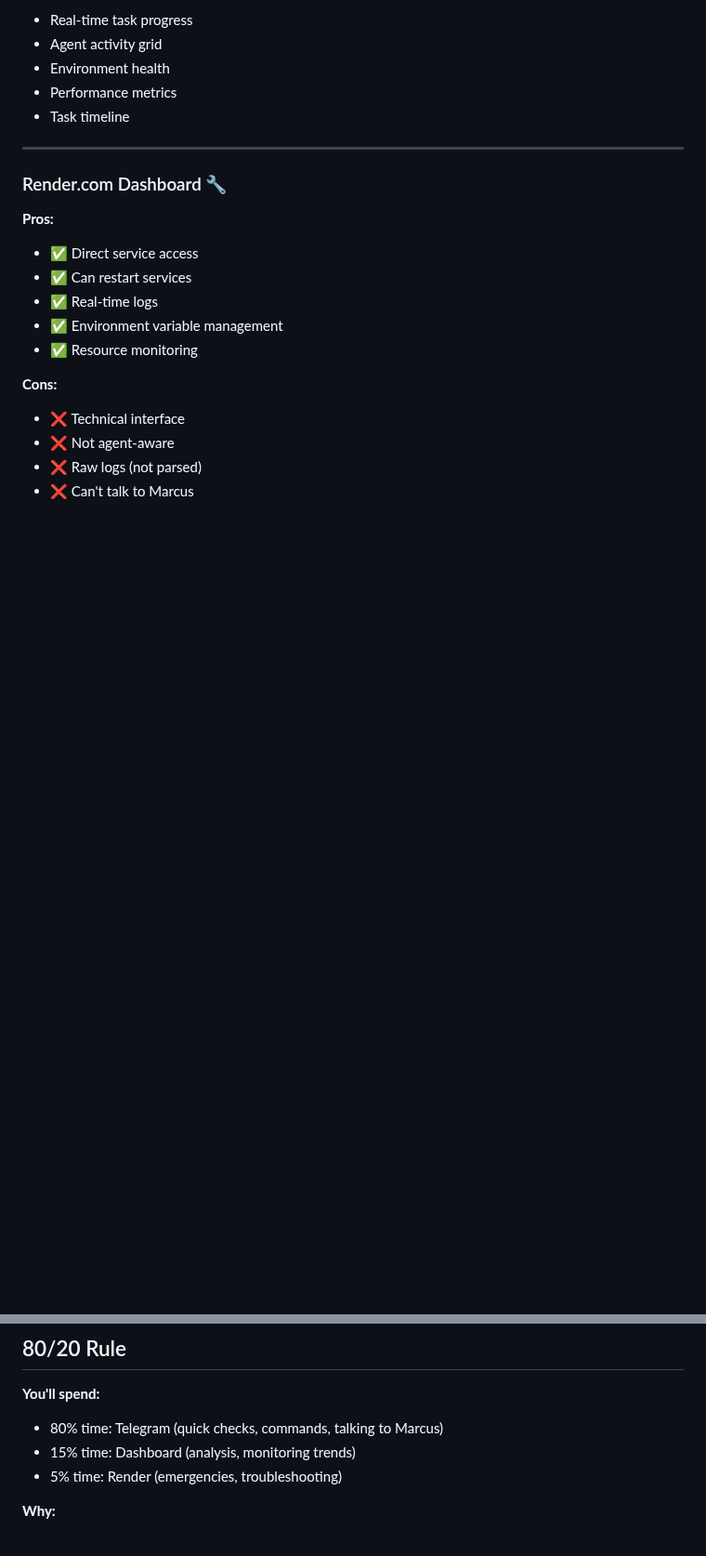
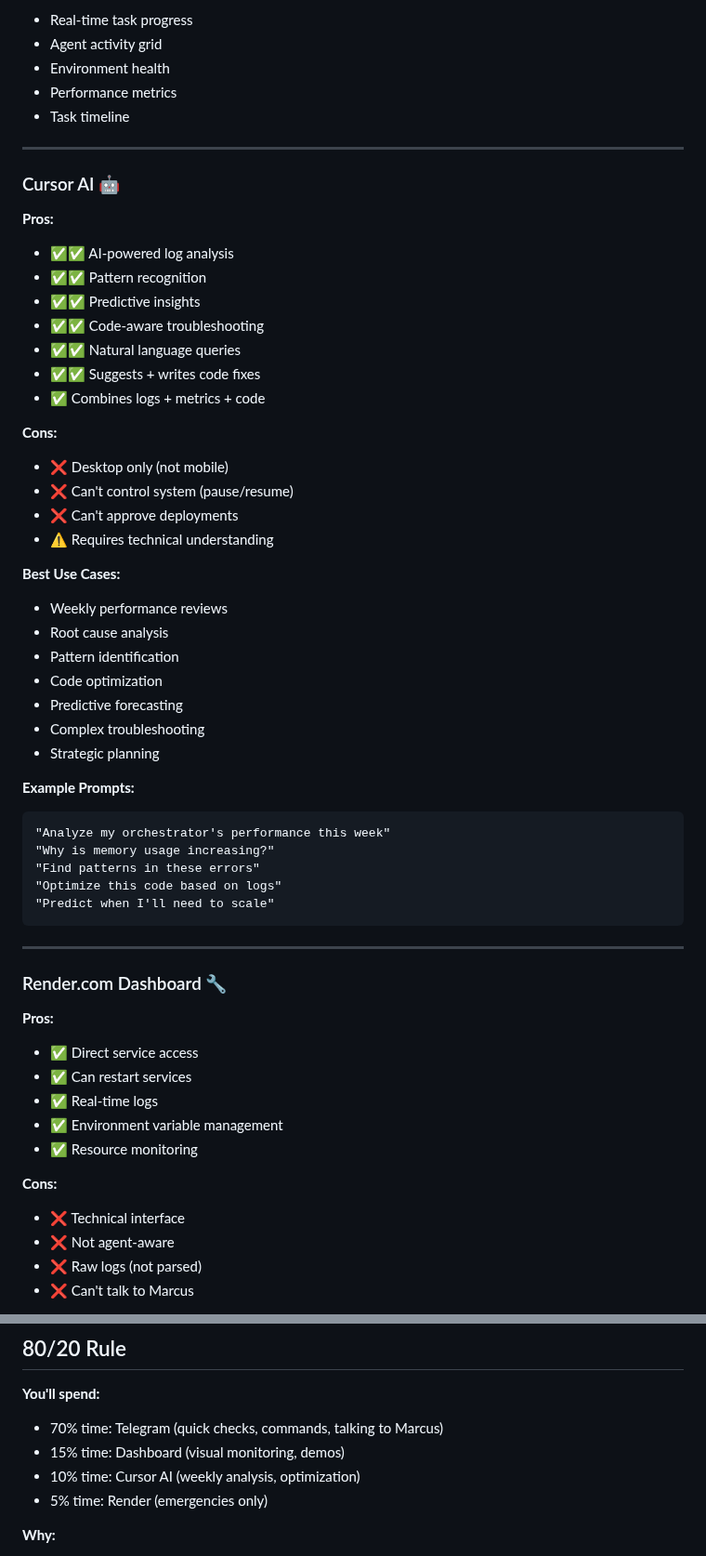
Before and after one commit to mango-magic/mango-platform, a Markdown page: MANAGEMENT_COMPARISON.md, 2 parts joined by grey strips. Shown at 93% size. Drawn GitHub-style; blank space fills up the shorter version.

Commit message:
Update comparison to include Cursor AI as 4th interface

````diff
--- a/MANAGEMENT_COMPARISON.md
+++ b/MANAGEMENT_COMPARISON.md
@@ -81,6 +84,43 @@
 - Environment health
 - Performance metrics
 - Task timeline
+
+---
+
+### Cursor AI 🤖
+
+**Pros:**
+- ✅✅ AI-powered log analysis
+- ✅✅ Pattern recognition
+- ✅✅ Predictive insights
+- ✅✅ Code-aware troubleshooting
+- ✅✅ Natural language queries
+- ✅✅ Suggests + writes code fixes
+- ✅ Combines logs + metrics + code
+
+**Cons:**
+- ❌ Desktop only (not mobile)
+- ❌ Can't control system (pause/resume)
+- ❌ Can't approve deployments
+- ⚠️ Requires technical understanding
+
+**Best Use Cases:**
+- Weekly performance reviews
+- Root cause analysis
+- Pattern identification
+- Code optimization
+- Predictive forecasting
+- Complex troubleshooting
+- Strategic planning
+
+**Example Prompts:**
+```
+"Analyze my orchestrator's performance this week"
+"Why is memory usage increasing?"
+"Find patterns in these errors"
+"Optimize this code based on logs"
+"Predict when I'll need to scale"
+```
 
 ---
 
@@ -187,9 +227,10 @@
 ## 80/20 Rule
 
 **You'll spend:**
-- 80% time: Telegram (quick checks, commands, talking to Marcus)
-- 15% time: Dashboard (analysis, monitoring trends)
-- 5% time: Render (emergencies, troubleshooting)
+- 70% time: Telegram (quick checks, commands, talking to Marcus)
+- 15% time: Dashboard (visual monitoring, demos)
+- 10% time: Cursor AI (weekly analysis, optimization)
+- 5% time: Render (emergencies only)
 
 **Why:**
 - Telegram is fastest for 90% of tasks
````
Also changed, not shown: other parts of MANAGEMENT_COMPARISON.md (+15 -12 lines).
